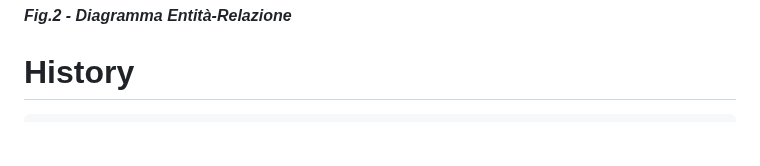
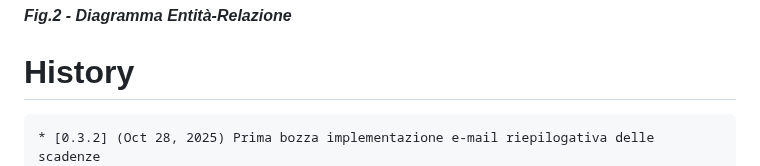
Before and after one commit to gbetorre/convenzioni, a Markdown page: README.it.md, the part around the change. GitHub-like rendering; blank space fills up the shorter version.

````diff
--- a/README.it.md
+++ b/README.it.md
@@ -121,6 +121,7 @@ Il software è un'applicazione Java three-tier
 # History
 
 ```
+* [0.3.2] (Oct 28, 2025) Prima bozza implementazione e-mail riepilogativa delle scadenze
 * [0.3.1] (Oct 15, 2025) Implementato range temporale nell'estrazione convenzioni
 * [0.3.0] (Oct 14, 2025) Prima bozza implementazione ricerca
 * [0.2.9] (Oct 13, 2025) Bugfix
````
Also changed, not shown: README.md (+1 -0 lines).
